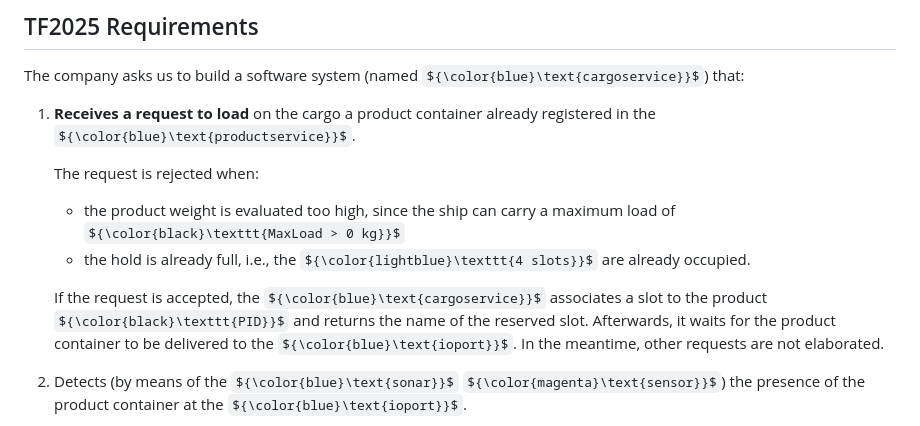
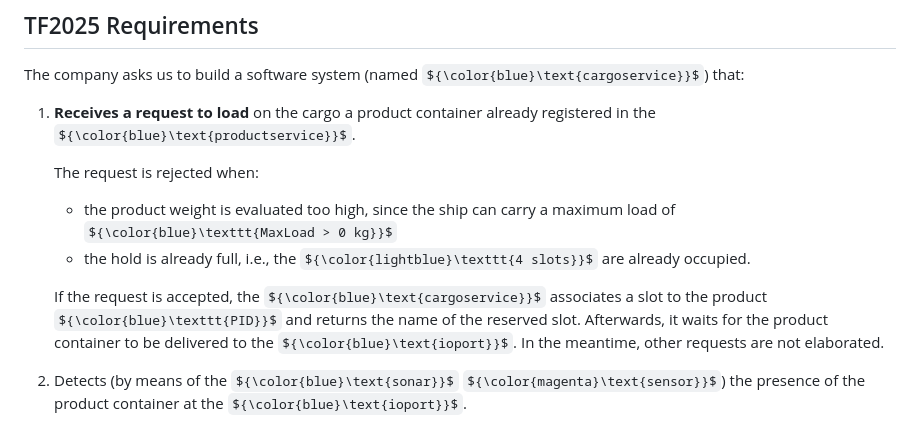
Before and after one commit to sirius-22/ISS_project, a Markdown page: commons/requirements/requirements.md, the part around the change. GitHub-like rendering; some formulas as TeX source.

```diff
--- a/commons/requirements/requirements.md
+++ b/commons/requirements/requirements.md
@@ -25,12 +25,12 @@ The company asks us to build a software system (named ${\color{blue}\text{cargos
    The request is rejected when:
 
    * the product weight is evaluated too high, since the ship can carry a maximum load of
-     ${\color{black}\texttt{MaxLoad > 0 kg}}$
+     ${\color{blue}\texttt{MaxLoad > 0 kg}}$
    * the hold is already full, i.e., the
      ${\color{lightblue}\texttt{4 slots}}$ are already occupied.
 
    If the request is accepted, the ${\color{blue}\text{cargoservice}}$ associates a slot to the product
-   ${\color{black}\texttt{PID}}$ and returns the name of the reserved slot.
+   ${\color{blue}\texttt{PID}}$ and returns the name of the reserved slot.
    Afterwards, it waits for the product container to be delivered to the ${\color{blue}\text{ioport}}$.
    In the meantime, other requests are not elaborated.
 
```
